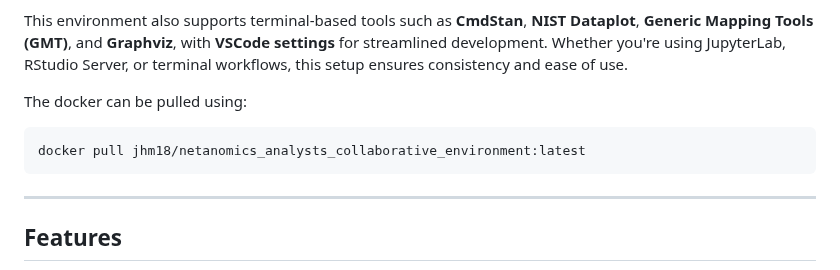
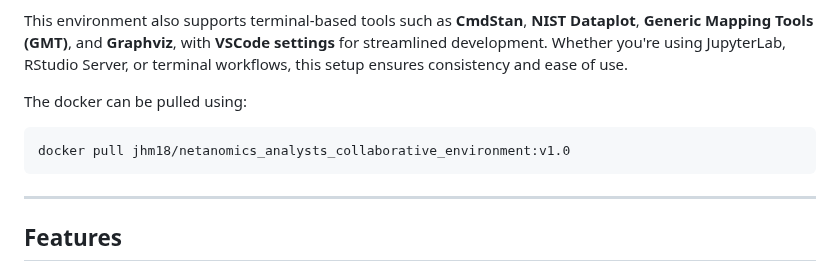
Before and after one commit to jhmorgan-netanomics/Netanomics_Analysts_Collaborative_Environment, a Markdown page: README.md, the part around the change. Drawn GitHub-style.

````diff
--- a/README.md
+++ b/README.md
@@ -6,7 +6,7 @@ This environment also supports terminal-based tools such as **CmdStan**, **NIST
 
 The docker can be pulled using:
  ```bash
-docker pull jhm18/netanomics_analysts_collaborative_environment:latest
+docker pull jhm18/netanomics_analysts_collaborative_environment:v1.0
  ```
 
 ---
````
